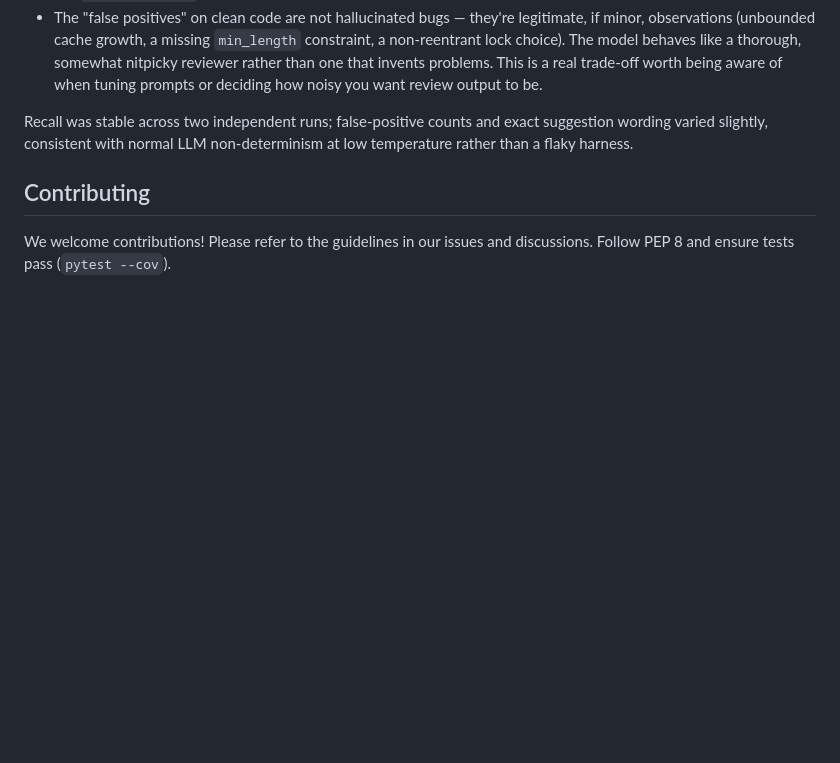
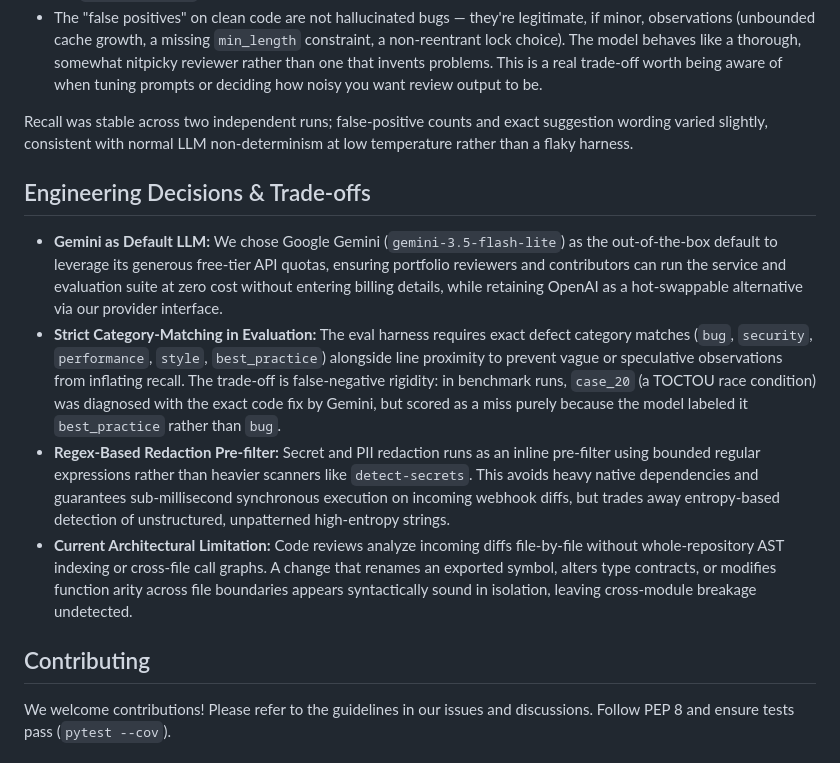
Before and after one commit to josephkamau32/Code-Review-Assistant, a Markdown page: README.md, the part around the change. Rendered like a GitHub page; blank space fills up the shorter version.

Commit message:
docs: add Engineering Decisions & Trade-offs section to README

```diff
--- a/README.md
+++ b/README.md
@@ -105,6 +105,13 @@ Recall was stable across two independent runs; false-positive counts and
 exact suggestion wording varied slightly, consistent with normal LLM
 non-determinism at low temperature rather than a flaky harness.
 
+## Engineering Decisions & Trade-offs
+
+- **Gemini as Default LLM:** We chose Google Gemini (`gemini-3.5-flash-lite`) as the out-of-the-box default to leverage its generous free-tier API quotas, ensuring portfolio reviewers and contributors can run the service and evaluation suite at zero cost without entering billing details, while retaining OpenAI as a hot-swappable alternative via our provider interface.
+- **Strict Category-Matching in Evaluation:** The eval harness requires exact defect category matches (`bug`, `security`, `performance`, `style`, `best_practice`) alongside line proximity to prevent vague or speculative observations from inflating recall. The trade-off is false-negative rigidity: in benchmark runs, `case_20` (a TOCTOU race condition) was diagnosed with the exact code fix by Gemini, but scored as a miss purely because the model labeled it `best_practice` rather than `bug`.
+- **Regex-Based Redaction Pre-filter:** Secret and PII redaction runs as an inline pre-filter using bounded regular expressions rather than heavier scanners like `detect-secrets`. This avoids heavy native dependencies and guarantees sub-millisecond synchronous execution on incoming webhook diffs, but trades away entropy-based detection of unstructured, unpatterned high-entropy strings.
+- **Current Architectural Limitation:** Code reviews analyze incoming diffs file-by-file without whole-repository AST indexing or cross-file call graphs. A change that renames an exported symbol, alters type contracts, or modifies function arity across file boundaries appears syntactically sound in isolation, leaving cross-module breakage undetected.
+
 ## Contributing
 
 We welcome contributions! Please refer to the guidelines in our issues and discussions. Follow PEP 8 and ensure tests pass (`pytest --cov`).
```
